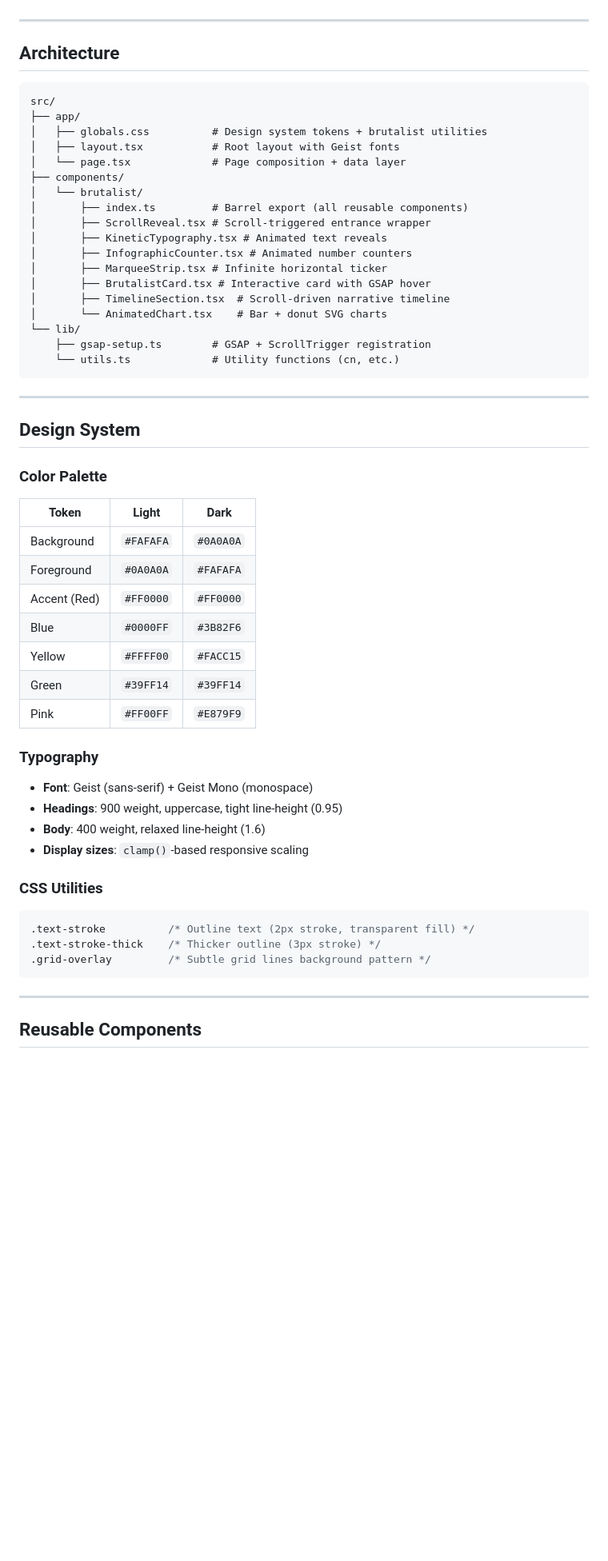
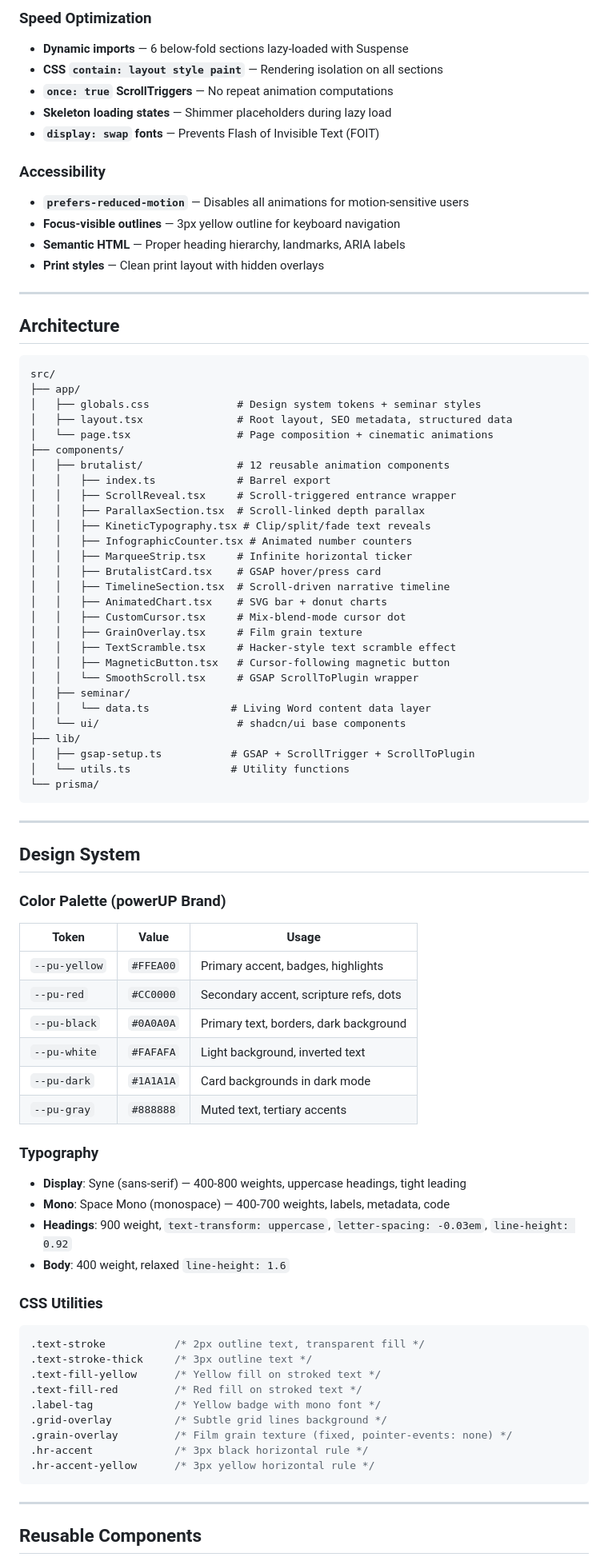
Before and after one commit to marktantongco/brutalist-editorial, a Markdown page: README.md, the part around one of its changes. Shown at 80% size. Rendered like a GitHub page; blank space fills up the shorter version.

````diff
--- a/README.md
+++ b/README.md
@@ -42,3 +60,15 @@ The entire component library is **reusable and modular** — swap the data layer
+### Speed Optimization
+- **Dynamic imports** — 6 below-fold sections lazy-loaded with Suspense
+- **CSS `contain: layout style paint`** — Rendering isolation on all sections
+- **`once: true` ScrollTriggers** — No repeat animation computations
+- **Skeleton loading states** — Shimmer placeholders during lazy load
+- **`display: swap` fonts** — Prevents Flash of Invisible Text (FOIT)
+
+### Accessibility
+- **`prefers-reduced-motion`** — Disables all animations for motion-sensitive users
+- **Focus-visible outlines** — 3px yellow outline for keyboard navigation
+- **Semantic HTML** — Proper heading hierarchy, landmarks, ARIA labels
+- **Print styles** — Clean print layout with hidden overlays
 
 ---
 
@@ -47,53 +77,68 @@ The entire component library is **reusable and modular** — swap the data layer
 ```
 src/
 ├── app/
-│   ├── globals.css          # Design system tokens + brutalist utilities
-│   ├── layout.tsx           # Root layout with Geist fonts
-│   └── page.tsx             # Page composition + data layer
+│   ├── globals.css              # Design system tokens + seminar styles
+│   ├── layout.tsx               # Root layout, SEO metadata, structured data
+│   └── page.tsx                 # Page composition + cinematic animations
 ├── components/
-│   └── brutalist/
-│       ├── index.ts         # Barrel export (all reusable components)
-│       ├── ScrollReveal.tsx # Scroll-triggered entrance wrapper
-│       ├── KineticTypography.tsx # Animated text reveals
-│       ├── InfographicCounter.tsx # Animated number counters
-│       ├── MarqueeStrip.tsx # Infinite horizontal ticker
-│       ├── BrutalistCard.tsx # Interactive card with GSAP hover
-│       ├── TimelineSection.tsx  # Scroll-driven narrative timeline
-│       └── AnimatedChart.tsx    # Bar + donut SVG charts
-└── lib/
-    ├── gsap-setup.ts        # GSAP + ScrollTrigger registration
-    └── utils.ts             # Utility functions (cn, etc.)
+│   ├── brutalist/               # 12 reusable animation components
+│   │   ├── index.ts             # Barrel export
+│   │   ├── ScrollReveal.tsx     # Scroll-triggered entrance wrapper
+│   │   ├── ParallaxSection.tsx  # Scroll-linked depth parallax
+│   │   ├── KineticTypography.tsx # Clip/split/fade text reveals
+│   │   ├── InfographicCounter.tsx # Animated number counters
+│   │   ├── MarqueeStrip.tsx     # Infinite horizontal ticker
+│   │   ├── BrutalistCard.tsx    # GSAP hover/press card
+│   │   ├── TimelineSection.tsx  # Scroll-driven narrative timeline
+│   │   ├── AnimatedChart.tsx    # SVG bar + donut charts
+│   │   ├── CustomCursor.tsx     # Mix-blend-mode cursor dot
+│   │   ├── GrainOverlay.tsx     # Film grain texture
+│   │   ├── TextScramble.tsx     # Hacker-style text scramble effect
+│   │   ├── MagneticButton.tsx   # Cursor-following magnetic button
+│   │   └── SmoothScroll.tsx     # GSAP ScrollToPlugin wrapper
+│   ├── seminar/
+│   │   └── data.ts             # Living Word content data layer
+│   └── ui/                      # shadcn/ui base components
+├── lib/
+│   ├── gsap-setup.ts           # GSAP + ScrollTrigger + ScrollToPlugin
+│   └── utils.ts                # Utility functions
+└── prisma/
 ```
 
 ---
 
 ## Design System
 
-### Color Palette
+### Color Palette (powerUP Brand)
 
-| Token | Light | Dark |
-|-------|-------|------|
-| Background | `#FAFAFA` | `#0A0A0A` |
-| Foreground | `#0A0A0A` | `#FAFAFA` |
-| Accent (Red) | `#FF0000` | `#FF0000` |
-| Blue | `#0000FF` | `#3B82F6` |
-| Yellow | `#FFFF00` | `#FACC15` |
-| Green | `#39FF14` | `#39FF14` |
-| Pink | `#FF00FF` | `#E879F9` |
+| Token | Value | Usage |
+|-------|-------|-------|
+| `--pu-yellow` | `#FFEA00` | Primary accent, badges, highlights |
+| `--pu-red` | `#CC0000` | Secondary accent, scripture refs, dots |
+| `--pu-black` | `#0A0A0A` | Primary text, borders, dark background |
+| `--pu-white` | `#FAFAFA` | Light background, inverted text |
+| `--pu-dark` | `#1A1A1A` | Card backgrounds in dark mode |
+| `--pu-gray` | `#888888` | Muted text, tertiary accents |
 
 ### Typography
 
-- **Font**: Geist (sans-serif) + Geist Mono (monospace)
-- **Headings**: 900 weight, uppercase, tight line-height (0.95)
-- **Body**: 400 weight, relaxed line-height (1.6)
-- **Display sizes**: `clamp()`-based responsive scaling
+- **Display**: Syne (sans-serif) — 400-800 weights, uppercase headings, tight leading
+- **Mono**: Space Mono (monospace) — 400-700 weights, labels, metadata, code
+- **Headings**: 900 weight, `text-transform: uppercase`, `letter-spacing: -0.03em`, `line-height: 0.92`
+- **Body**: 400 weight, relaxed `line-height: 1.6`
 
 ### CSS Utilities
 
 ```css
-.text-stroke          /* Outline text (2px stroke, transparent fill) */
-.text-stroke-thick    /* Thicker outline (3px stroke) */
-.grid-overlay         /* Subtle grid lines background pattern */
+.text-stroke           /* 2px outline text, transparent fill */
+.text-stroke-thick     /* 3px outline text */
+.text-fill-yellow      /* Yellow fill on stroked text */
+.text-fill-red         /* Red fill on stroked text */
+.label-tag             /* Yellow badge with mono font */
+.grid-overlay          /* Subtle grid lines background */
+.grain-overlay         /* Film grain texture (fixed, pointer-events: none) */
+.hr-accent             /* 3px black horizontal rule */
+.hr-accent-yellow      /* 3px yellow horizontal rule */
 ```
 
 ---
````
Also changed, not shown: other parts of README.md (+198 -174 lines).
